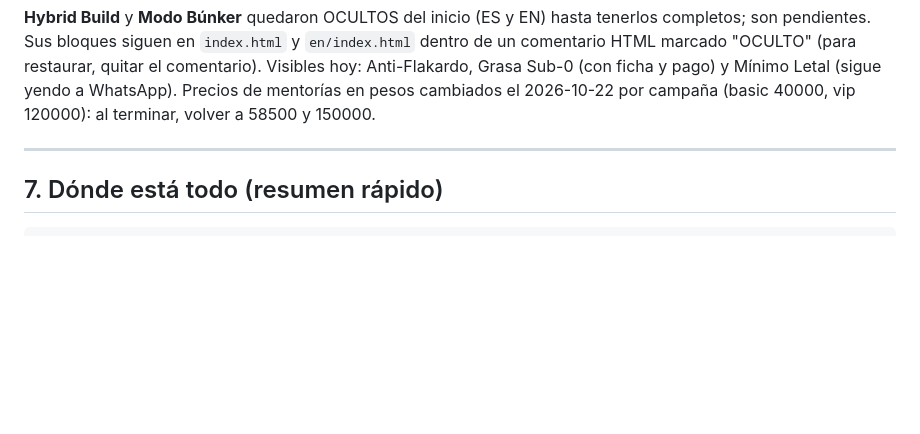
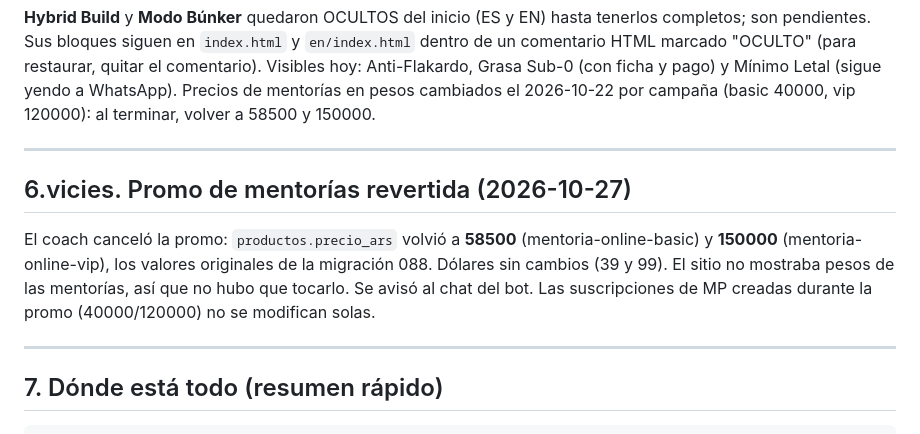
Before and after one commit to stripp3r/kraken-fitness-web, a Markdown page: BITACORA-PROYECTO.md, the part around the change. GitHub-like rendering; blank space fills up the shorter version.

Commit message:
Bitácora: promo de mentorías revertida

````diff
--- a/BITACORA-PROYECTO.md
+++ b/BITACORA-PROYECTO.md
@@ -663,6 +663,16 @@ volver a 58500 y 150000.
 
 ---
 
+## 6.vicies. Promo de mentorías revertida (2026-10-27)
+
+El coach canceló la promo: `productos.precio_ars` volvió a **58500** (mentoria-online-basic)
+y **150000** (mentoria-online-vip), los valores originales de la migración 088. Dólares
+sin cambios (39 y 99). El sitio no mostraba pesos de las mentorías, así que no hubo que
+tocarlo. Se avisó al chat del bot. Las suscripciones de MP creadas durante la promo
+(40000/120000) no se modifican solas.
+
+---
+
 ## 7. Dónde está todo (resumen rápido)
 
 ```
````
